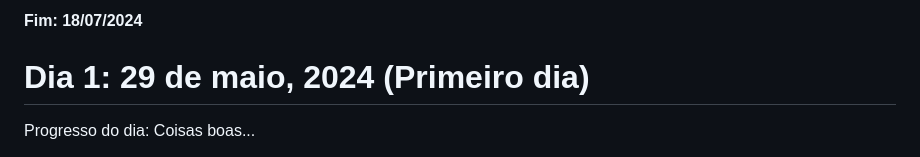
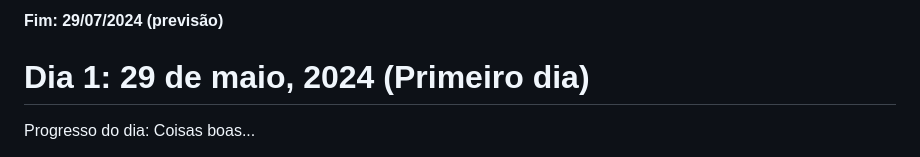
Before and after one commit to cauealb/Logica-da-programacao-em-python, a Markdown page: README.md, the part around the change printed below. Drawn GitHub-style.

```diff
--- a/README.md
+++ b/README.md
@@ -4,5 +4,5 @@
 
- **Fim: 18/07/2024**
+ **Fim: 29/07/2024 (previsão)**
 
 # Dia 1: 29 de maio, 2024 (Primeiro dia)
 
```
Also changed, not shown: other parts of README.md (+1 -1 lines).
